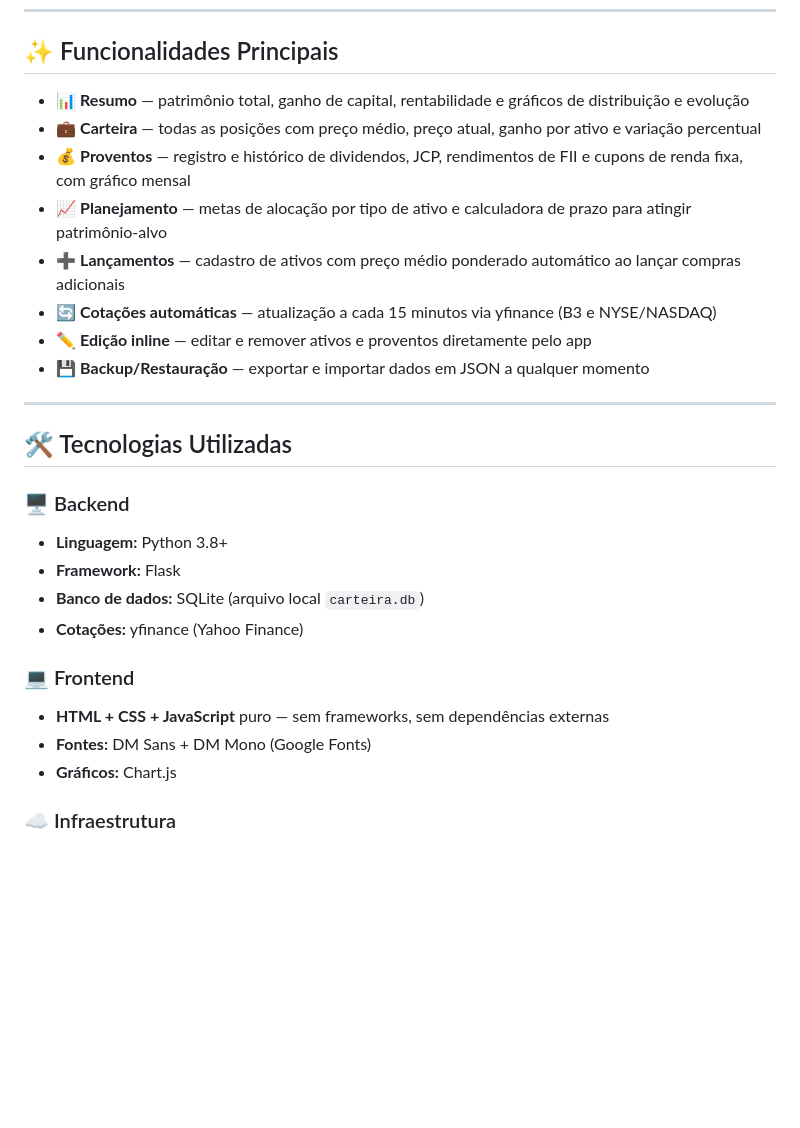
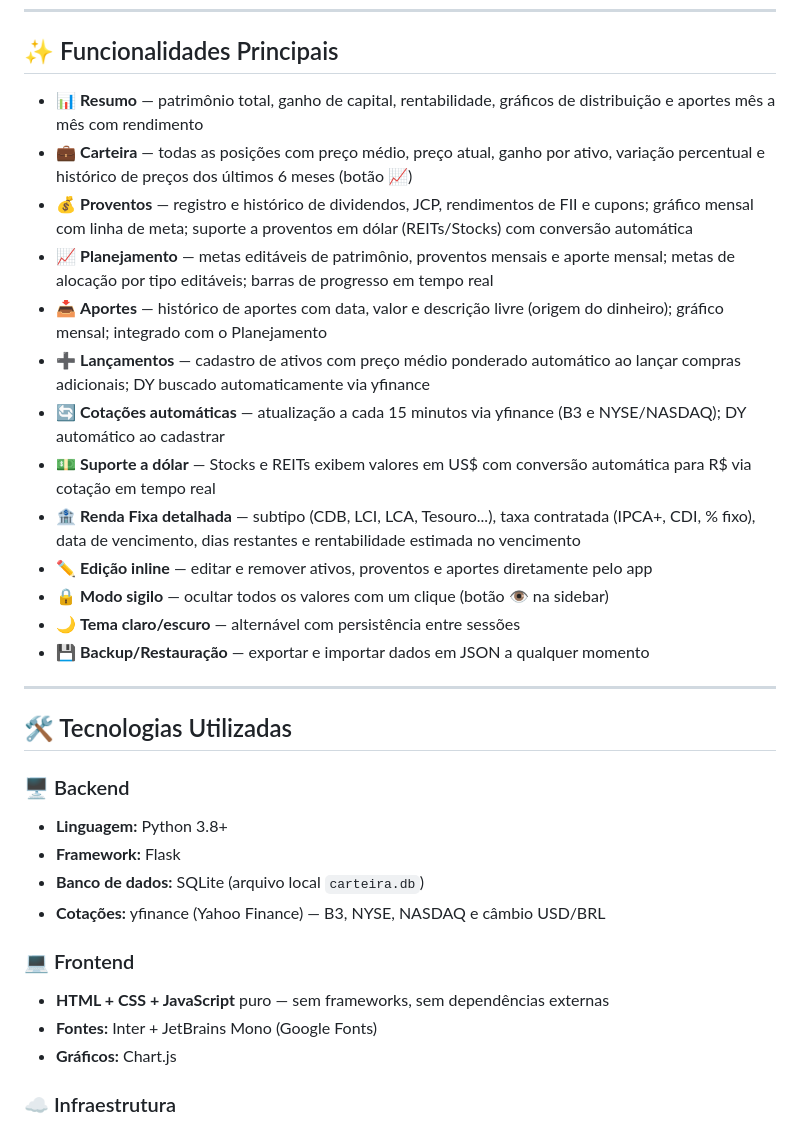
Before and after one commit to CaioSResende/CarteiraInvestimentos, a Markdown page: README.md, the part around one of its changes. Rendered like a GitHub page; blank space fills up the shorter version.

```diff
--- a/README.md
+++ b/README.md
@@ -43,13 +43,18 @@ O projeto foi desenvolvido com foco em:
 
 ## ✨ Funcionalidades Principais
 
-- 📊 **Resumo** — patrimônio total, ganho de capital, rentabilidade e gráficos de distribuição e evolução
-- 💼 **Carteira** — todas as posições com preço médio, preço atual, ganho por ativo e variação percentual
-- 💰 **Proventos** — registro e histórico de dividendos, JCP, rendimentos de FII e cupons de renda fixa, com gráfico mensal
-- 📈 **Planejamento** — metas de alocação por tipo de ativo e calculadora de prazo para atingir patrimônio-alvo
-- ➕ **Lançamentos** — cadastro de ativos com preço médio ponderado automático ao lançar compras adicionais
-- 🔄 **Cotações automáticas** — atualização a cada 15 minutos via yfinance (B3 e NYSE/NASDAQ)
-- ✏️ **Edição inline** — editar e remover ativos e proventos diretamente pelo app
+- 📊 **Resumo** — patrimônio total, ganho de capital, rentabilidade, gráficos de distribuição e aportes mês a mês com rendimento
+- 💼 **Carteira** — todas as posições com preço médio, preço atual, ganho por ativo, variação percentual e histórico de preços dos últimos 6 meses (botão 📈)
+- 💰 **Proventos** — registro e histórico de dividendos, JCP, rendimentos de FII e cupons; gráfico mensal com linha de meta; suporte a proventos em dólar (REITs/Stocks) com conversão automática
+- 📈 **Planejamento** — metas editáveis de patrimônio, proventos mensais e aporte mensal; metas de alocação por tipo editáveis; barras de progresso em tempo real
+- 📥 **Aportes** — histórico de aportes com data, valor e descrição livre (origem do dinheiro); gráfico mensal; integrado com o Planejamento
+- ➕ **Lançamentos** — cadastro de ativos com preço médio ponderado automático ao lançar compras adicionais; DY buscado automaticamente via yfinance
+- 🔄 **Cotações automáticas** — atualização a cada 15 minutos via yfinance (B3 e NYSE/NASDAQ); DY automático ao cadastrar
+- 💵 **Suporte a dólar** — Stocks e REITs exibem valores em US$ com conversão automática para R$ via cotação em tempo real
+- 🏦 **Renda Fixa detalhada** — subtipo (CDB, LCI, LCA, Tesouro...), taxa contratada (IPCA+, CDI, % fixo), data de vencimento, dias restantes e rentabilidade estimada no vencimento
+- ✏️ **Edição inline** — editar e remover ativos, proventos e aportes diretamente pelo app
+- 🔒 **Modo sigilo** — ocultar todos os valores com um clique (botão 👁 na sidebar)
+- 🌙 **Tema claro/escuro** — alternável com persistência entre sessões
 - 💾 **Backup/Restauração** — exportar e importar dados em JSON a qualquer momento
 
 ---
@@ -60,11 +65,11 @@ O projeto foi desenvolvido com foco em:
 - **Linguagem:** Python 3.8+
 - **Framework:** Flask
 - **Banco de dados:** SQLite (arquivo local `carteira.db`)
-- **Cotações:** yfinance (Yahoo Finance)
+- **Cotações:** yfinance (Yahoo Finance) — B3, NYSE, NASDAQ e câmbio USD/BRL
 
 ### 💻 Frontend
 - **HTML + CSS + JavaScript** puro — sem frameworks, sem dependências externas
-- **Fontes:** DM Sans + DM Mono (Google Fonts)
+- **Fontes:** Inter + JetBrains Mono (Google Fonts)
 - **Gráficos:** Chart.js
 
 ### ☁️ Infraestrutura
```
Also changed, not shown: other parts of README.md (+35 -15 lines).
